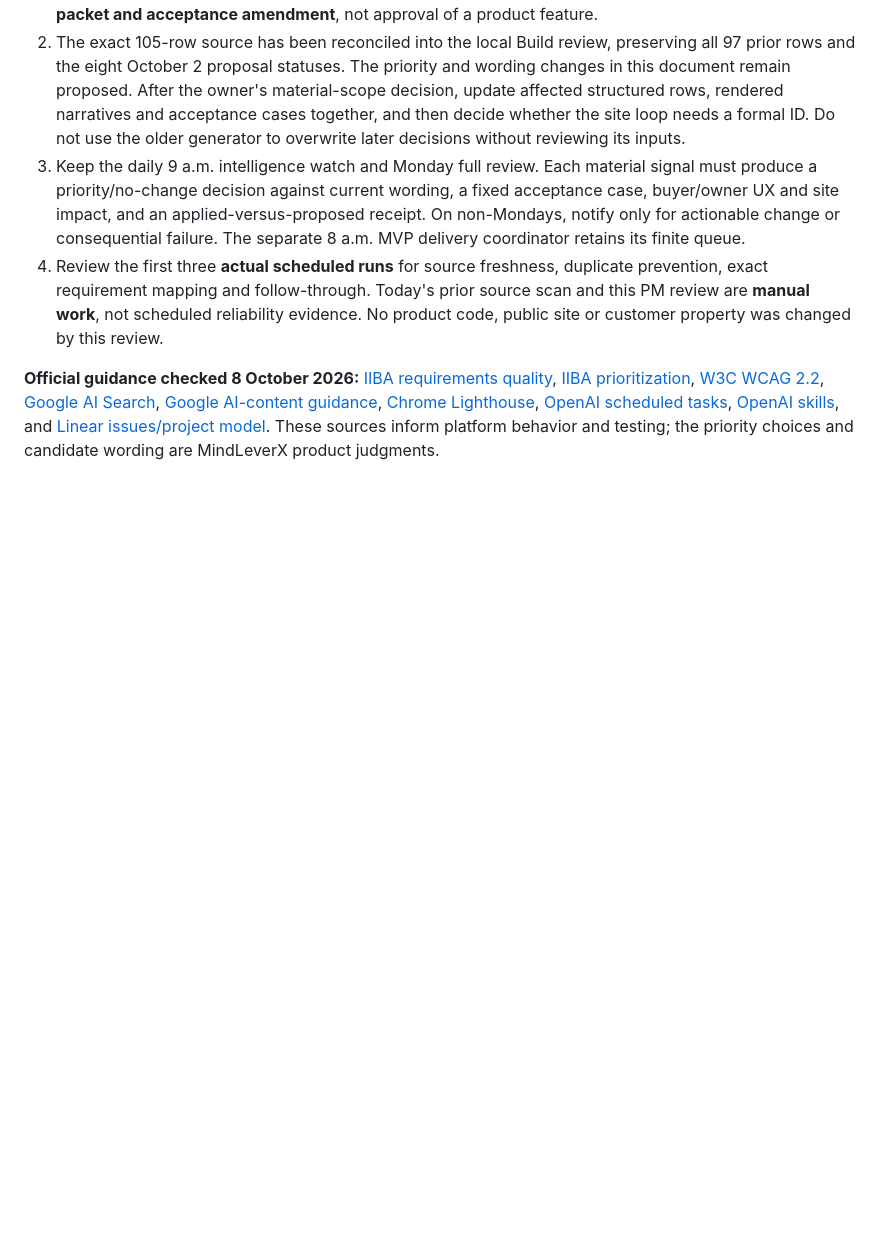
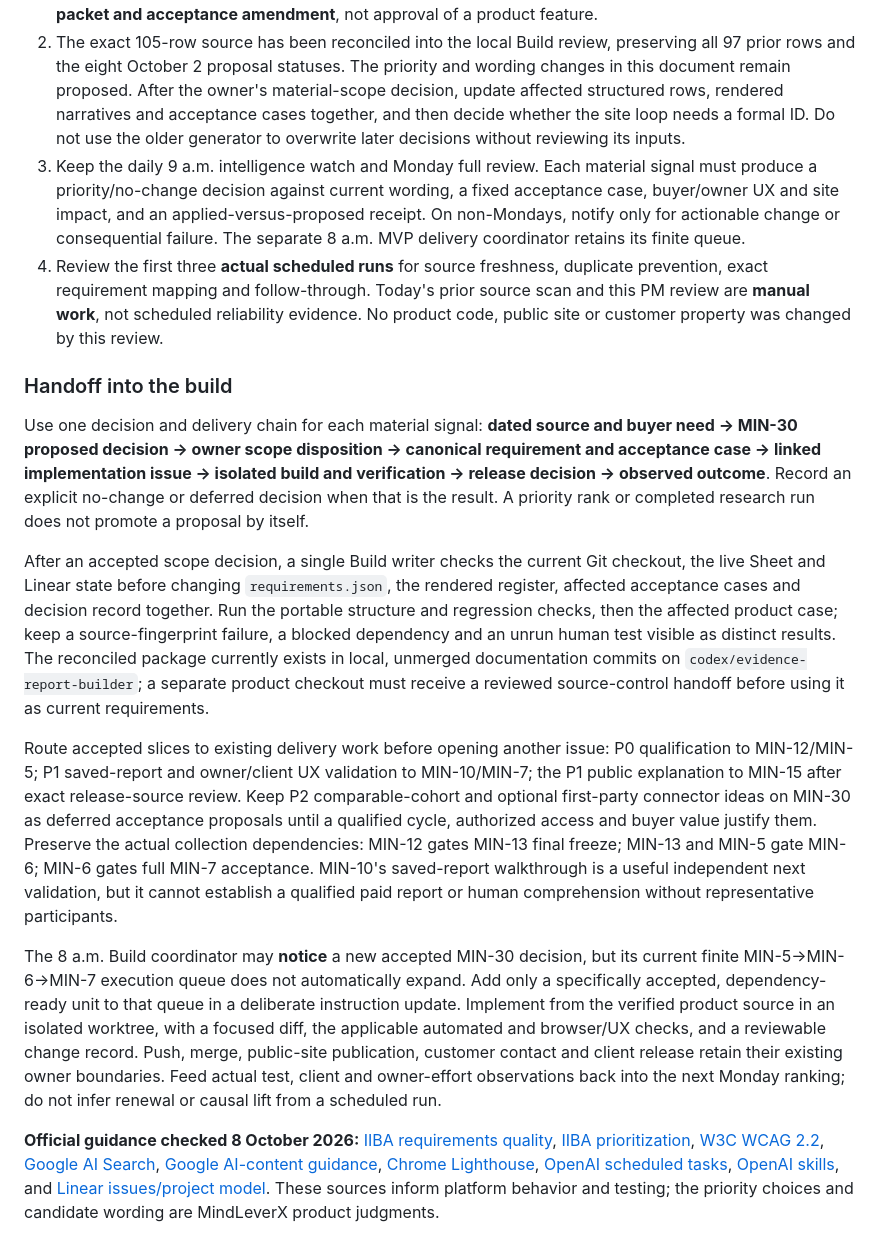
Before and after one commit to taitgoodwin-gmail/MindLeverX, a Markdown page: docs/requirements-rubric-review/market-priority-slice-2026-10-08.md, the part around the change. GitHub-like rendering; blank space fills up the shorter version.

Commit message:
docs: define market-priority handoff into build

```diff
--- a/docs/requirements-rubric-review/market-priority-slice-2026-10-08.md
+++ b/docs/requirements-rubric-review/market-priority-slice-2026-10-08.md
@@ -79,4 +79,14 @@ The strongest objection is that five tracks could delay the first sale. Limit ac
 3. Keep the daily 9 a.m. intelligence watch and Monday full review. Each material signal must produce a priority/no-change decision against current wording, a fixed acceptance case, buyer/owner UX and site impact, and an applied-versus-proposed receipt. On non-Mondays, notify only for actionable change or consequential failure. The separate 8 a.m. MVP delivery coordinator retains its finite queue.
 4. Review the first three **actual scheduled runs** for source freshness, duplicate prevention, exact requirement mapping and follow-through. Today's prior source scan and this PM review are **manual work**, not scheduled reliability evidence. No product code, public site or customer property was changed by this review.
 
+### Handoff into the build
+
+Use one decision and delivery chain for each material signal: **dated source and buyer need → MIN-30 proposed decision → owner scope disposition → canonical requirement and acceptance case → linked implementation issue → isolated build and verification → release decision → observed outcome**. Record an explicit no-change or deferred decision when that is the result. A priority rank or completed research run does not promote a proposal by itself.
+
+After an accepted scope decision, a single Build writer checks the current Git checkout, the live Sheet and Linear state before changing `requirements.json`, the rendered register, affected acceptance cases and decision record together. Run the portable structure and regression checks, then the affected product case; keep a source-fingerprint failure, a blocked dependency and an unrun human test visible as distinct results. The reconciled package currently exists in local, unmerged documentation commits on `codex/evidence-report-builder`; a separate product checkout must receive a reviewed source-control handoff before using it as current requirements.
+
+Route accepted slices to existing delivery work before opening another issue: P0 qualification to MIN-12/MIN-5; P1 saved-report and owner/client UX validation to MIN-10/MIN-7; the P1 public explanation to MIN-15 after exact release-source review. Keep P2 comparable-cohort and optional first-party connector ideas on MIN-30 as deferred acceptance proposals until a qualified cycle, authorized access and buyer value justify them. Preserve the actual collection dependencies: MIN-12 gates MIN-13 final freeze; MIN-13 and MIN-5 gate MIN-6; MIN-6 gates full MIN-7 acceptance. MIN-10's saved-report walkthrough is a useful independent next validation, but it cannot establish a qualified paid report or human comprehension without representative participants.
+
+The 8 a.m. Build coordinator may **notice** a new accepted MIN-30 decision, but its current finite MIN-5→MIN-6→MIN-7 execution queue does not automatically expand. Add only a specifically accepted, dependency-ready unit to that queue in a deliberate instruction update. Implement from the verified product source in an isolated worktree, with a focused diff, the applicable automated and browser/UX checks, and a reviewable change record. Push, merge, public-site publication, customer contact and client release retain their existing owner boundaries. Feed actual test, client and owner-effort observations back into the next Monday ranking; do not infer renewal or causal lift from a scheduled run.
+
 **Official guidance checked 8 October 2026:** [IIBA requirements quality](https://www.iiba.org/contentassets/1dc6a35dff8c46ff85c6cb6b916b7ea3/9-quality-criteria-for-requirements.pdf), [IIBA prioritization](https://www.iiba.org/contentassets/786c0fca473a4540b8bd2c494da43781/task-card-prioritize-req-and-designs.pdf), [W3C WCAG 2.2](https://www.w3.org/TR/WCAG22/), [Google AI Search](https://developers.google.com/search/docs/fundamentals/ai-optimization-guide), [Google AI-content guidance](https://developers.google.com/search/docs/fundamentals/using-gen-ai-content), [Chrome Lighthouse](https://developer.chrome.com/docs/lighthouse/overview), [OpenAI scheduled tasks](https://learn.chatgpt.com/docs/automations), [OpenAI skills](https://developers.openai.com/plugins/concepts/skills), and [Linear issues/project model](https://linear.app/docs/conceptual-model). These sources inform platform behavior and testing; the priority choices and candidate wording are MindLeverX product judgments.
```
